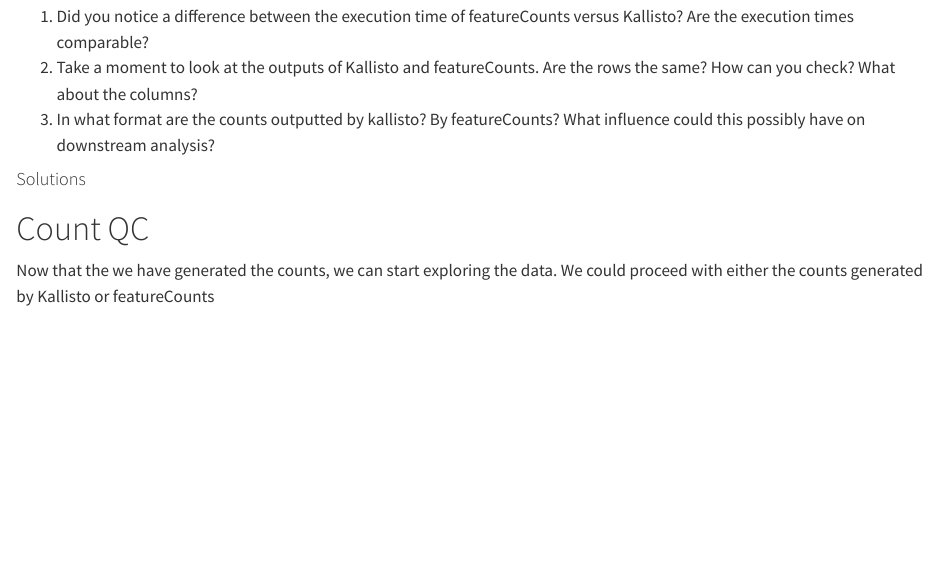
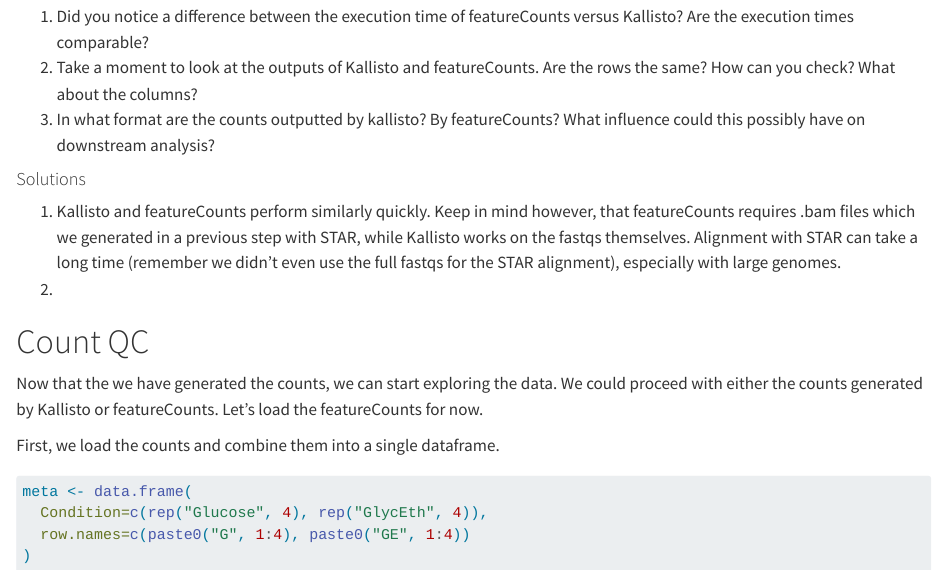
Before and after one commit to fgcz/kaist-rna-bulk-sept2025, a Quarto document (src/3_quant/3_quantification.qmd): the page in a window 1100 px wide, from 4320 px down. Rendered offline with R 4.5, knitr and Pandoc in place of Quarto, with nearby package versions; some code elsewhere in the file could not run offline; long lines of code are wrapped.

Commit message:
Meta info

````diff
--- a/src/3_quant/3_quantification.qmd
+++ b/src/3_quant/3_quantification.qmd
@@ -164,6 +164,11 @@ rm -rf ./results/1_qc/fastp/
 
 #### Solutions
 
+1.  Kallisto and featureCounts perform similarly quickly. Keep in mind however, that featureCounts requires .bam files which we generated in a previous step with STAR, while Kallisto works on the fastqs themselves. Alignment with STAR can take a long time (remember we didn't even use the full fastqs for the STAR alignment), especially with large genomes.
+2.
+
 # Count QC
 
-Now that the we have generated the counts, we can start exploring the data. We could proceed with either the counts generated by Kallisto or featureCounts
+Now that the we have generated the counts, we can start exploring the data. We could proceed with either the counts generated by Kallisto or featureCounts. Let's load the featureCounts for now.
+
+First, we load the counts and combine them into a single dataframe.
@@ -169,0 +177,6 @@ Now that the we have generated the counts, we can start exploring the data. We c
+meta <- data.frame(
+  Condition=c(rep("Glucose", 4), rep("GlycEth", 4)),
+  row.names=c(paste0("G", 1:4), paste0("GE", 1:4))
+)
+
+```
````
Also changed, not shown: src/3_quant/3_quantification.qmd (2 more changed lines).
